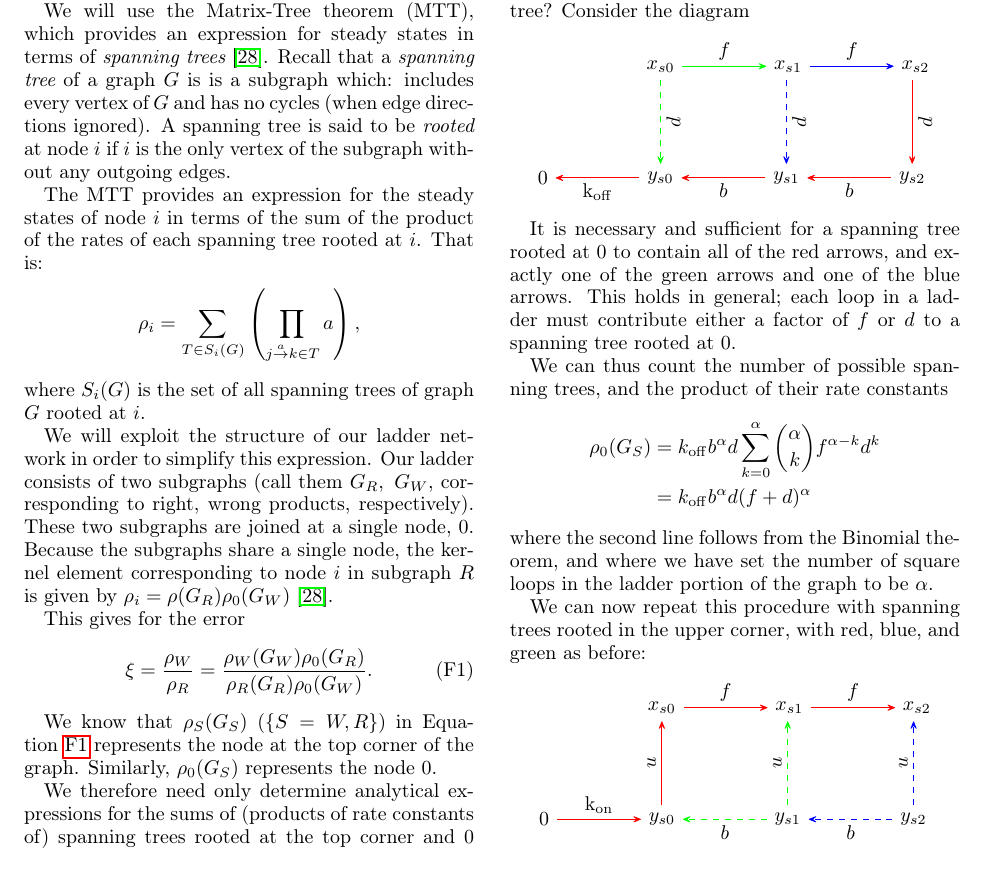
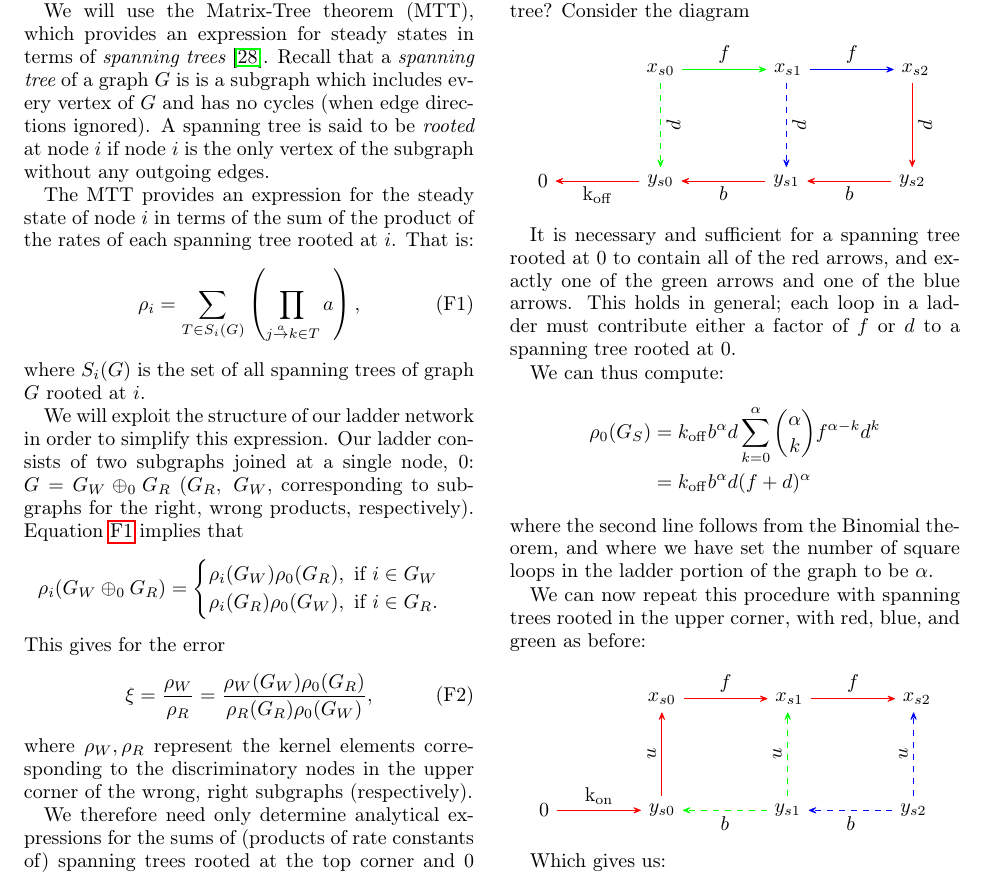
Before and after one commit to davex0r/GeometricDiscriminationManuscript, a LaTeX paper (main_text_formatted.tex, which reads Appendices/app_ladder_error.tex): part of page 20 of 24, cut so that both start at the same text. The pictures show the PDF file main_text_formatted.pdf that the author committed with the source.

Commit message:
Cleaning up MTT

```diff
--- a/Appendices/app_ladder_error.tex
+++ b/Appendices/app_ladder_error.tex
@@ -16,25 +16,30 @@ $x_{s0}$ \arrow($x_{s0}$--$x_{s1}$){->[$f$]}[,,,red]$x_{s1}$
 \end{center}
 where we have dropped the superscripts $d^S, \ u^S$ for clarity.
 
-We will use the Matrix-Tree theorem (MTT), which provides an expression for steady states in terms of {\it spanning trees}~\cite{Wong2018}.  Recall that a {\it spanning tree} of a graph $G$ is is a subgraph which: includes every vertex of $G$ and has no cycles (when edge directions ignored).  A spanning tree is said to be {\it rooted} at node $i$ if $i$ is the only vertex of the subgraph without any outgoing edges.
+We will use the Matrix-Tree theorem (MTT), which provides an expression for steady states in terms of {\it spanning trees}~\cite{Wong2018}.  Recall that a {\it spanning tree} of a graph $G$ is is a subgraph which includes every vertex of $G$ and has no cycles (when edge directions ignored).  A spanning tree is said to be {\it rooted} at node $i$ if node $i$ is the only vertex of the subgraph without any outgoing edges.
 
-The MTT provides an expression for the steady states of node $i$ in terms of the sum of the product of the rates of each spanning tree rooted at $i$.  That is:
-\[
+The MTT provides an expression for the steady state of node $i$ in terms of the sum of the product of the rates of each spanning tree rooted at $i$.  That is:
+\begin{equation}\label{eq:mtt}
 \rho_i = \sum_{T\in S_i(G) }\left(\prod_{j\stackrel{a}{\to} k\in T}a \right),
-\]
+\end{equation}
 where $S_i(G)$ is the set of all spanning trees of graph $G$ rooted at $i$.
 
-We will exploit the structure of our ladder network in order to simplify this expression.  Our ladder consists of two subgraphs (call them $G_R, \ G_W,$ corresponding to right, wrong products, respectively).  These two subgraphs are joined at a single node, $0.$  Because the subgraphs share a single node, the kernel element corresponding to node $i$ in subgraph $R$ is given by $\rho_i = \rho(G_R)\rho_0(G_W)$~\cite{Wong2018}.
-
+We will exploit the structure of our ladder network in order to simplify this expression.  Our ladder consists of two subgraphs joined at a single node, 0: $G = G_W \oplus_0 G_R$ ($G_R, \ G_W,$ corresponding to subgraphs for the right, wrong products, respectively).  Equation \ref{eq:mtt} implies that
+\[
+\rho_i(G_W \oplus_0 G_R) =
+ \begin{cases}
+       \rho_i(G_W)\rho_0(G_R), \ \text{if } i\in G_W\\
+      \rho_i(G_R)\rho_0(G_W), \ \text{if } i\in G_R.\\
+\end{cases}
+\]
+%Because the subgraphs share a single node, the kernel element corresponding to node $i$ in subgraph $R$ is given by $\rho_i = \rho(G_R)\rho_0(G_W)$~\cite{Wong2018}.
 This gives for the error
 \begin{equation}\label{jer_span}
-\xi = \frac{\rho_W}{\rho_R} = \frac{\rho_W(G_W)\rho_0(G_R)}{\rho_R(G_R)\rho_0(G_W)}.
+\xi = \frac{\rho_W}{\rho_R} = \frac{\rho_W(G_W)\rho_0(G_R)}{\rho_R(G_R)\rho_0(G_W)},
 \end{equation}
-
-We know that $\rho_S(G_S)$ $(\{S=W,R\})$ in Equation \ref{jer_span} represents the node at the top corner of the graph.  Similarly, $\rho_0(G_S)$ represents the node 0.
+where $\rho_W, \rho_R$ represent the kernel elements corresponding to the discriminatory nodes in the upper corner of the wrong, right subgraphs (respectively).
 
 We therefore need only determine analytical expressions for the sums of (products of rate constants of) spanning trees rooted at the top corner and 0 nodes.
-
 Let's count the trees rooted at $\rho_0(G_S)$ first.  In order for the tree to be rooted at $0$, there are a number of essential arrows:
 
 \bigskip
@@ -68,7 +73,7 @@ $x_{s0}$ \arrow($x_{s0}$--$x_{s1}$){->[$f$]}[,,,green]$x_{s1}$
 
 It is necessary and sufficient for a spanning tree rooted at $0$ to contain all of the red arrows, and exactly one of the green arrows and one of the blue arrows.  This holds in general; each loop in a ladder must contribute either a factor of $f$ or $d$ to a spanning tree rooted at 0.
 
-We can thus count the number of possible spanning trees, and the product of their rate constants
+We can thus compute:
 \[
 \begin{aligned}
 \rho_0(G_S) &= k_{\rm off}b^\alpha d \sum_{k=0}^\alpha {\alpha\choose k}f^{\alpha-k}d^k\\
```
Also changed, not shown: main_text_formatted.pdf, 7 other files.
